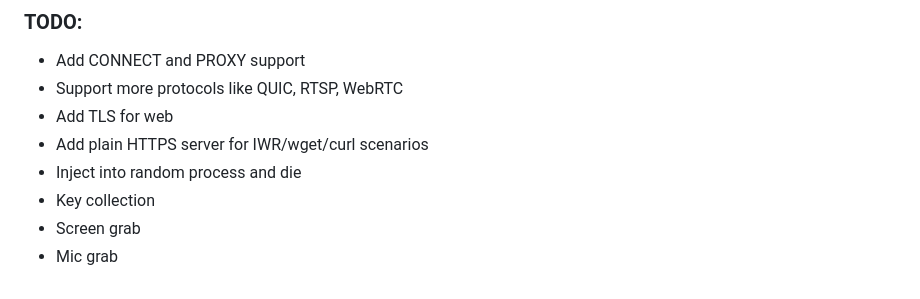
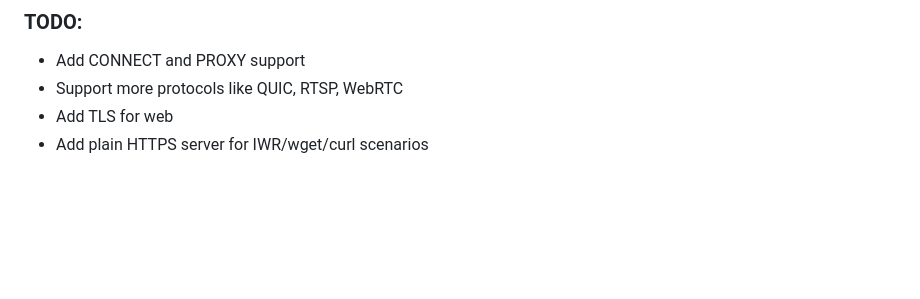
Before and after one commit to krystianbajno/uplink, a Markdown page: README.md, the part around the change. Drawn GitHub-style; blank space fills up the shorter version.

```diff
--- a/README.md
+++ b/README.md
@@ -155,7 +155,3 @@ Go to http://localhost:8000.
 - Support more protocols like QUIC, RTSP, WebRTC
 - Add TLS for web
 - Add plain HTTPS server for IWR/wget/curl scenarios
-- Inject into random process and die
-- Key collection
-- Screen grab
-- Mic grab
```
